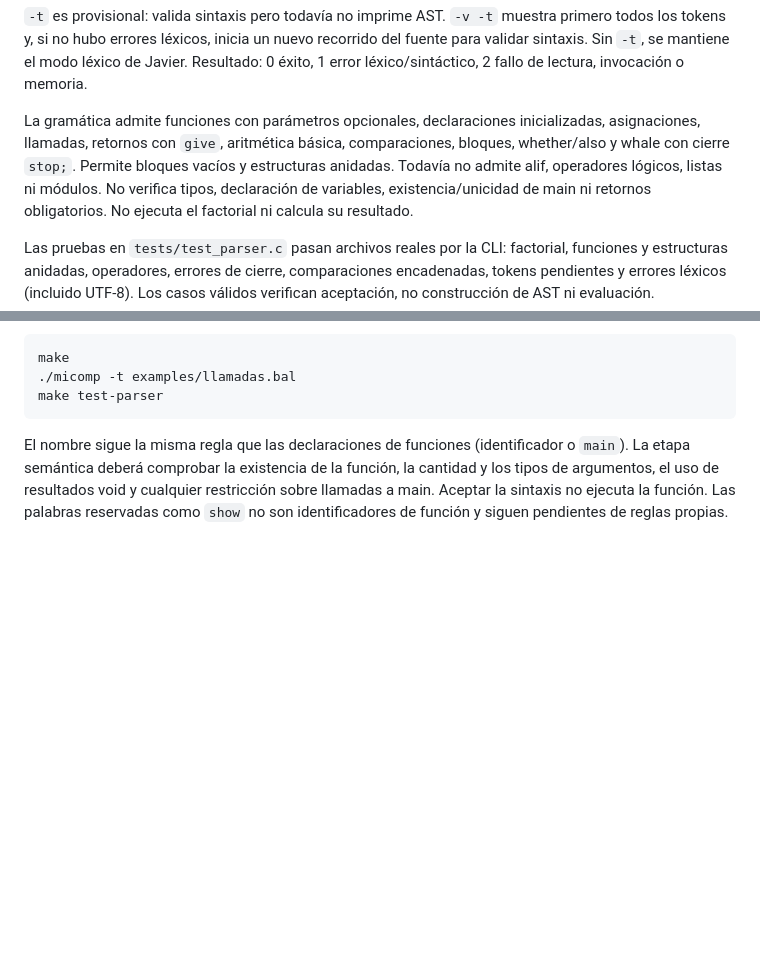
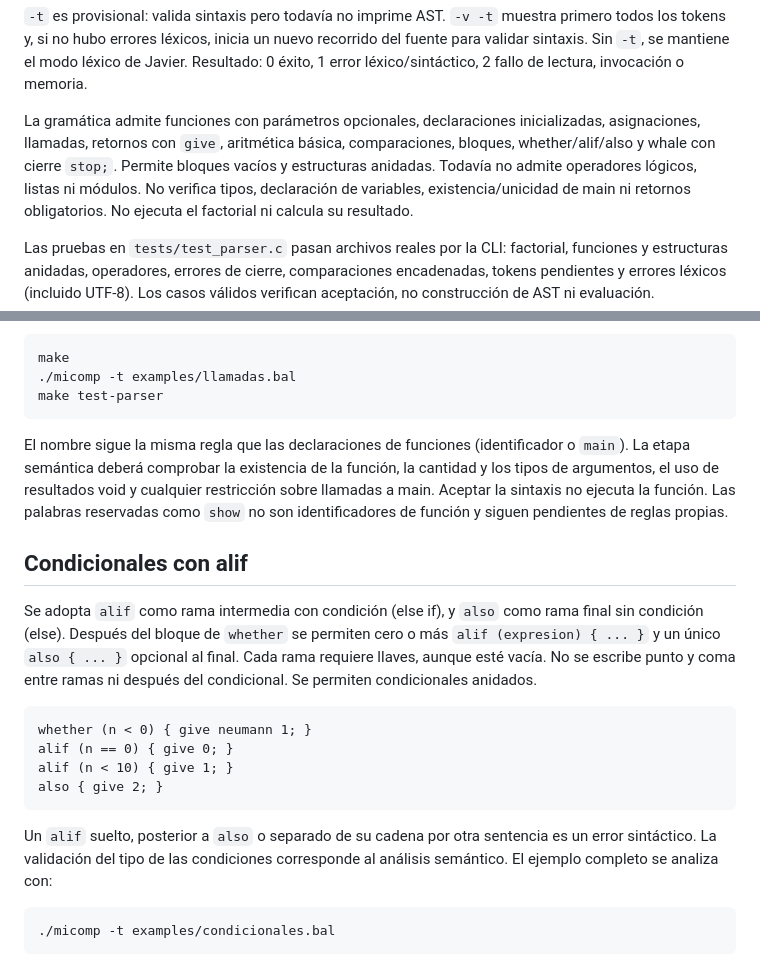
Before and after one commit to Izaguirre1g/Proyecto-Parte-1-Compiladores-e-Interpretes-Definici-n-de-Sintaxis-de-Lenguaje, a Markdown page: docs/parser.md, 2 parts joined by grey strips. Rendered like a GitHub page; blank space fills up the shorter version.

Commit message:
docs: Se agrega alif a la documentacion.

````diff
--- a/docs/parser.md
+++ b/docs/parser.md
@@ -45,9 +45,9 @@ modo léxico de Javier. Resultado: 0 éxito, 1 error léxico/sintáctico, 2 fall
 de lectura, invocación o memoria.
 
 La gramática admite funciones con parámetros opcionales, declaraciones inicializadas,
-asignaciones, llamadas, retornos con `give`, aritmética básica, comparaciones, bloques, whether/also y whale
+asignaciones, llamadas, retornos con `give`, aritmética básica, comparaciones, bloques, whether/alif/also y whale
 con cierre `stop;`. Permite bloques vacíos y estructuras anidadas. Todavía no
-admite alif, operadores lógicos, listas ni módulos.
+admite operadores lógicos, listas ni módulos.
 No verifica tipos, declaración de variables, existencia/unicidad de main ni
 retornos obligatorios. No ejecuta el factorial ni calcula su resultado.
 
@@ -125,3 +125,26 @@ la cantidad y los tipos de argumentos, el uso de resultados void y cualquier
 restricción sobre llamadas a main. Aceptar la sintaxis no ejecuta la función.
 Las palabras reservadas como `show` no son identificadores de función y siguen
 pendientes de reglas propias.
+
+## Condicionales con alif
+
+Se adopta `alif` como rama intermedia con condición (else if), y `also` como
+rama final sin condición (else). Después del bloque de `whether` se permiten
+cero o más `alif (expresion) { ... }` y un único `also { ... }` opcional al final.
+Cada rama requiere llaves, aunque esté vacía. No se escribe punto y coma entre
+ramas ni después del condicional. Se permiten condicionales anidados.
+
+```text
+whether (n < 0) { give neumann 1; }
+alif (n == 0) { give 0; }
+alif (n < 10) { give 1; }
+also { give 2; }
+```
+
+Un `alif` suelto, posterior a `also` o separado de su cadena por otra sentencia
+es un error sintáctico. La validación del tipo de las condiciones corresponde
+al análisis semántico. El ejemplo completo se analiza con:
+
+```bash
+./micomp -t examples/condicionales.bal
+```
````
